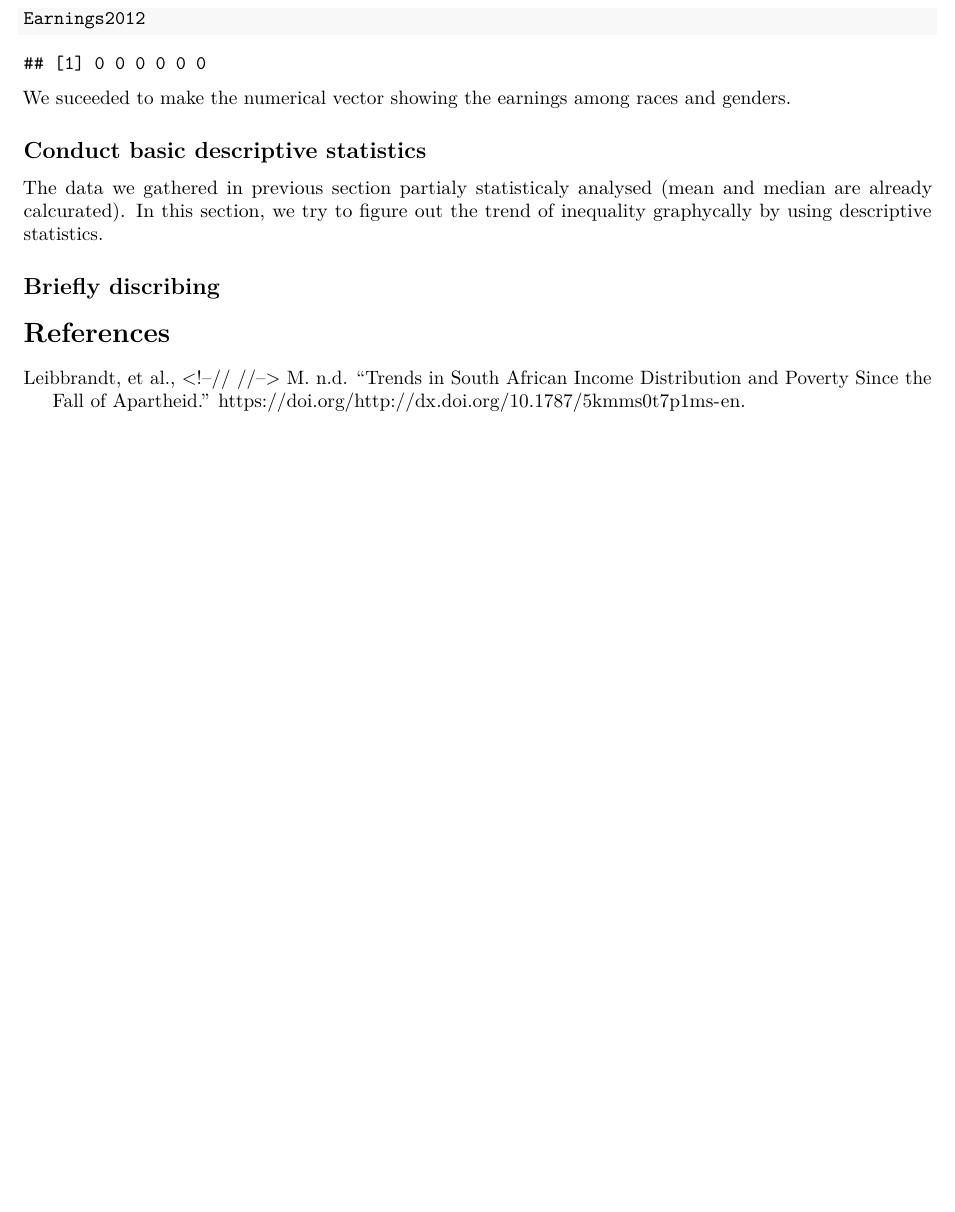
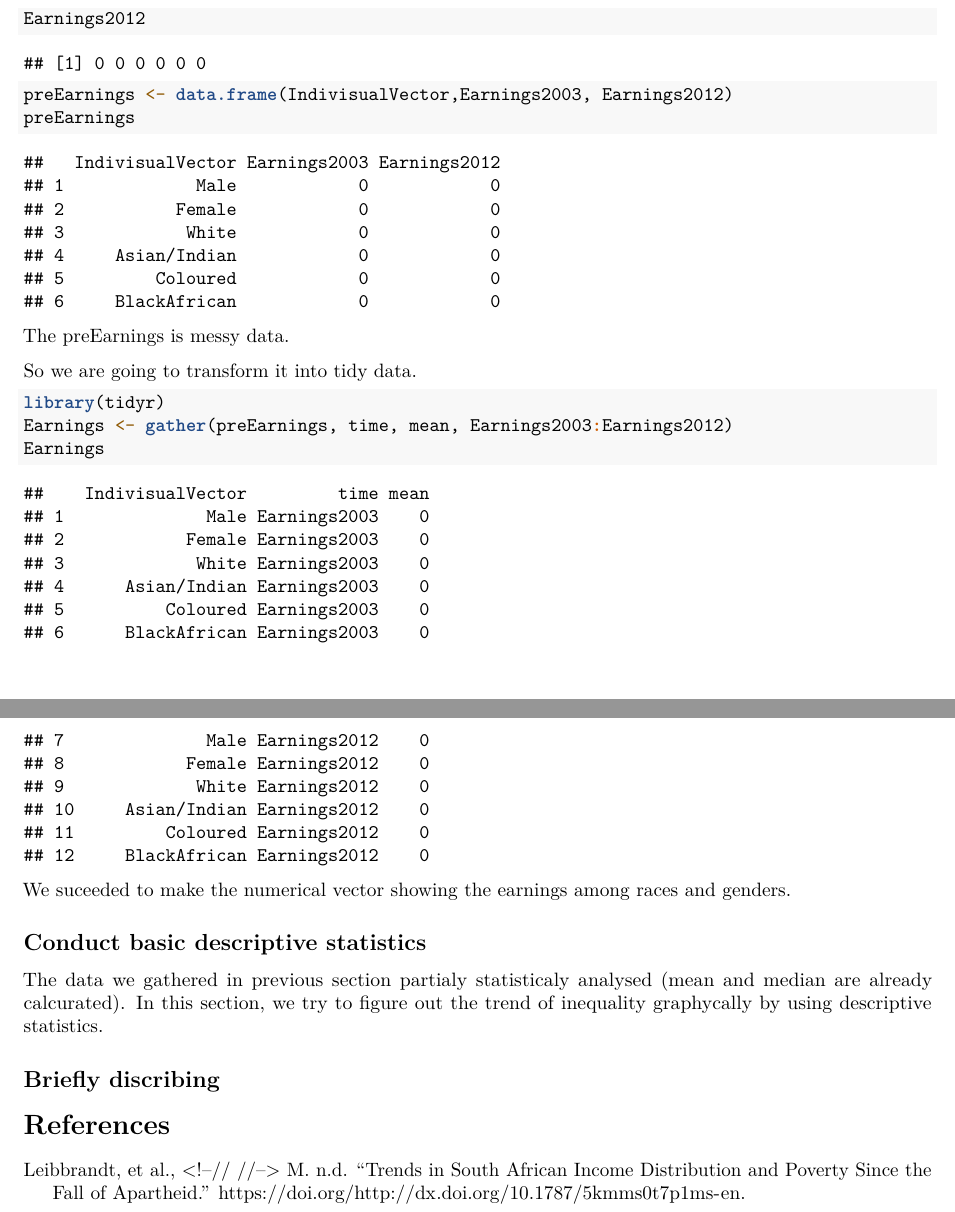
Before and after one commit to YumiKomai/Assignement3, an R Markdown document (Assignment3.Rmd): part of page 3 of 3 before the commit and two parts of pages 3 and 4 of 4 after it, the two joined at a grey line, cut so that both start at the same text, the shorter picture padded with empty space. Rendered offline with R 4.5, knitr and Pandoc, then LaTeX, with nearby package versions; some code elsewhere in the file could not run offline.

Commit message:
Make tidy dataframe!!

````diff
--- a/Assignment3.Rmd
+++ b/Assignment3.Rmd
@@ -114,6 +114,18 @@ for(i in 3:6){
 }
 Earnings2003
 Earnings2012
+preEarnings <- data.frame(IndivisualVector,Earnings2003, Earnings2012)
+preEarnings
+```
+
+The preEarnings is messy data.
+
+So we are going to transform it into tidy data.
+
+```{r}
+library(tidyr)
+Earnings <- gather(preEarnings, time, mean, Earnings2003:Earnings2012)
+Earnings
 ```
 
 We suceeded to make the numerical vector showing the earnings among races and genders.
````
Also changed, not shown: Assignment3.pdf.
